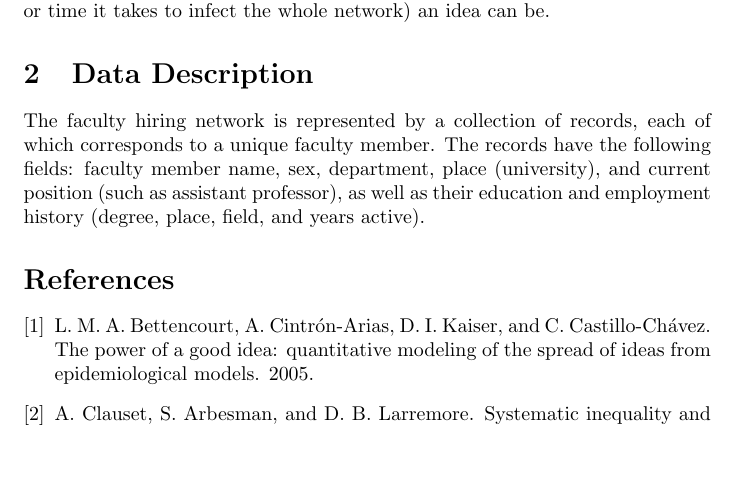
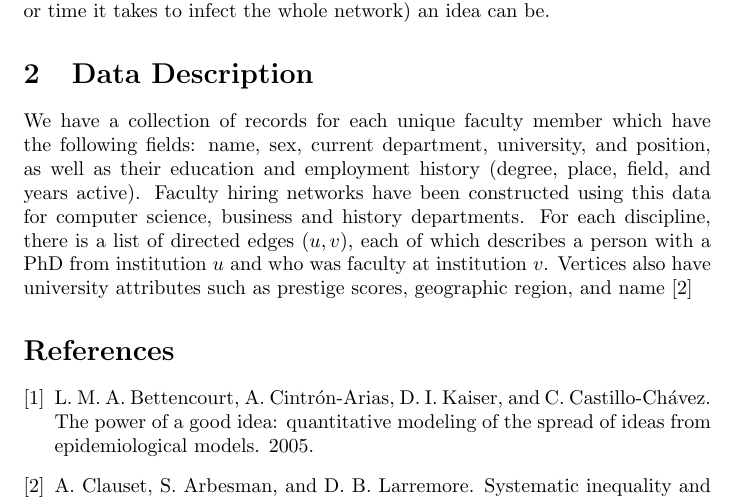
Before and after one commit to allisonmorgan/networks-project, a LaTeX document (proposal/draft.tex): part of page 2 of 2, cut so that both start at the same text, the shorter picture padded with empty space. Compiled offline with pdfLaTeX.

Commit message:
revise data description

```diff
--- a/proposal/draft.tex
+++ b/proposal/draft.tex
@@ -47,11 +47,8 @@ able to observe how the initial position and prestige of the vertex determines h
 
 
 \section{Data Description}\label{proposal}
-The faculty hiring network is represented by a collection of records, each of
-which corresponds to a unique faculty member. The records have the following
-fields: faculty member name, sex, department, place (university), and current position (such as assistant
-professor), as well as their education and employment history (degree, place,
-field, and years active).
+
+We have a collection of records for each unique faculty member which have the following fields: name, sex, current department, university, and position, as well as their education and employment history (degree, place, field, and years active). Faculty hiring networks have been constructed using this data for computer science, business and history departments. For each discipline, there is a list of directed edges $(u,v)$, each of which describes a person with a PhD from institution $u$ and who was faculty at institution $v$. Vertices also have university attributes such as prestige scores, geographic region, and name~\cite{clauset:hiring}
 
 
 \bibliography{draft}
```
Also changed, not shown: proposal/draft.pdf.
